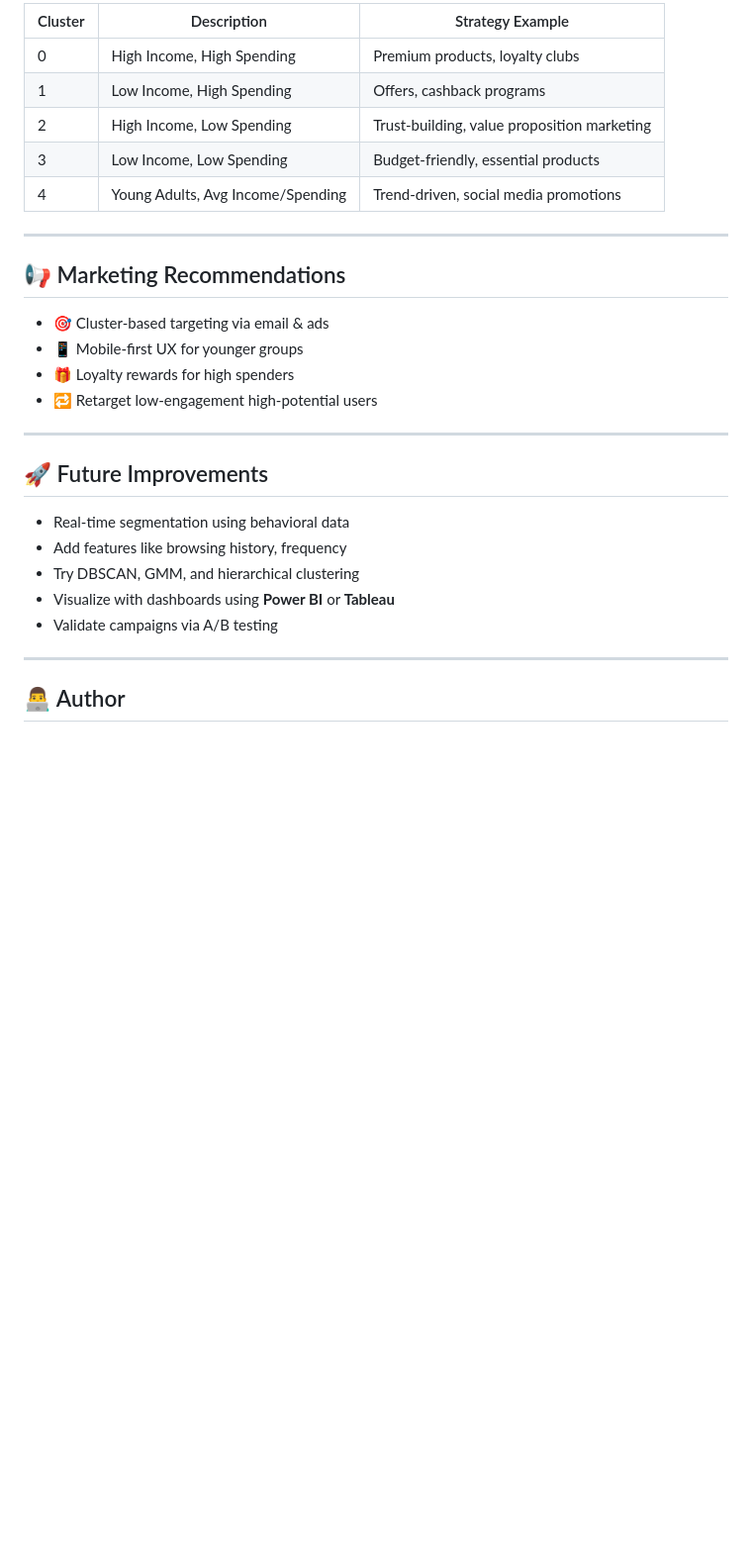
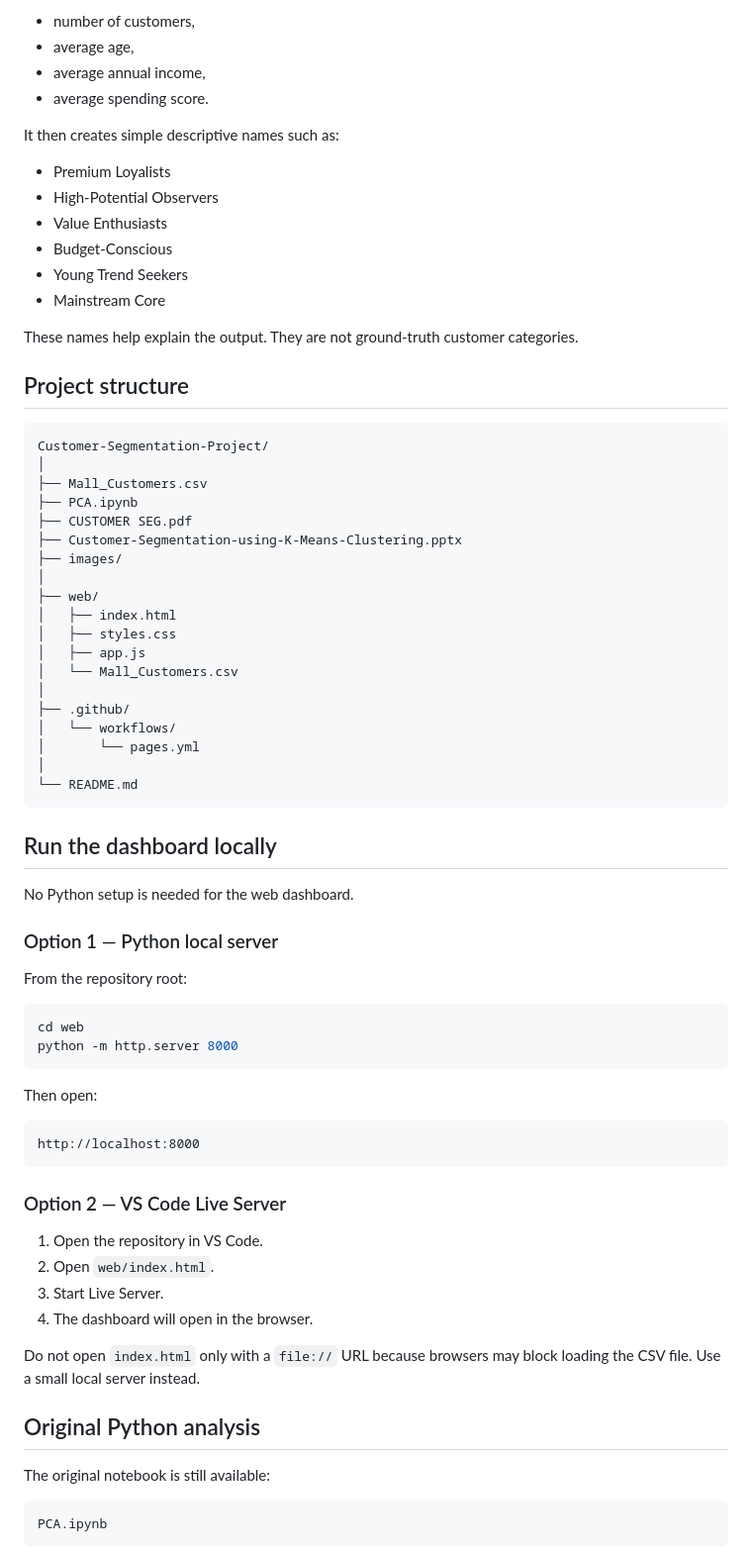
Before and after one commit to Sankalp-gupta1/Customer-Segmentation-Project, a Markdown page: README.md, the part around one of its changes. Shown at 99% size. Drawn GitHub-style; blank space fills up the shorter version.

````diff
--- a/README.md
+++ b/README.md
@@ -80,31 +79,77 @@ The goal is to help businesses:
 
-| Cluster | Description                                | Strategy Example                                   |
-|---------|--------------------------------------------|----------------------------------------------------|
-| 0       | High Income, High Spending                 | Premium products, loyalty clubs                    |
-| 1       | Low Income, High Spending                  | Offers, cashback programs                          |
-| 2       | High Income, Low Spending                  | Trust-building, value proposition marketing        |
-| 3       | Low Income, Low Spending                   | Budget-friendly, essential products                |
-| 4       | Young Adults, Avg Income/Spending          | Trend-driven, social media promotions              |
+- number of customers,
+- average age,
+- average annual income,
+- average spending score.
 
----
+It then creates simple descriptive names such as:
 
-## 📢 Marketing Recommendations
+- Premium Loyalists
+- High-Potential Observers
+- Value Enthusiasts
+- Budget-Conscious
+- Young Trend Seekers
+- Mainstream Core
 
-- 🎯 Cluster-based targeting via email & ads
-- 📱 Mobile-first UX for younger groups
-- 🎁 Loyalty rewards for high spenders
-- 🔁 Retarget low-engagement high-potential users
+These names help explain the output. They are not ground-truth customer categories.
 
----
+## Project structure
 
-## 🚀 Future Improvements
+```text
+Customer-Segmentation-Project/
+│
+├── Mall_Customers.csv
+├── PCA.ipynb
+├── CUSTOMER SEG.pdf
+├── Customer-Segmentation-using-K-Means-Clustering.pptx
+├── images/
+│
+├── web/
+│   ├── index.html
+│   ├── styles.css
+│   ├── app.js
+│   └── Mall_Customers.csv
+│
+├── .github/
+│   └── workflows/
+│       └── pages.yml
+│
+└── README.md
+```
 
-- Real-time segmentation using behavioral data
-- Add features like browsing history, frequency
-- Try DBSCAN, GMM, and hierarchical clustering
-- Visualize with dashboards using **Power BI** or **Tableau**
-- Validate campaigns via A/B testing
+## Run the dashboard locally
 
----
+No Python setup is needed for the web dashboard.
 
-## 👨‍💻 Author
+### Option 1 — Python local server
+
+From the repository root:
+
+```bash
+cd web
+python -m http.server 8000
+```
+
+Then open:
+
+```text
+http://localhost:8000
+```
+
+### Option 2 — VS Code Live Server
+
+1. Open the repository in VS Code.
+2. Open `web/index.html`.
+3. Start Live Server.
+4. The dashboard will open in the browser.
+
+Do not open `index.html` only with a `file://` URL because browsers may block loading the CSV file. Use a small local server instead.
+
+## Original Python analysis
+
+The original notebook is still available:
+
+```text
+PCA.ipynb
+```
+
````
Also changed, not shown: other parts of README.md (+105 -58 lines).
